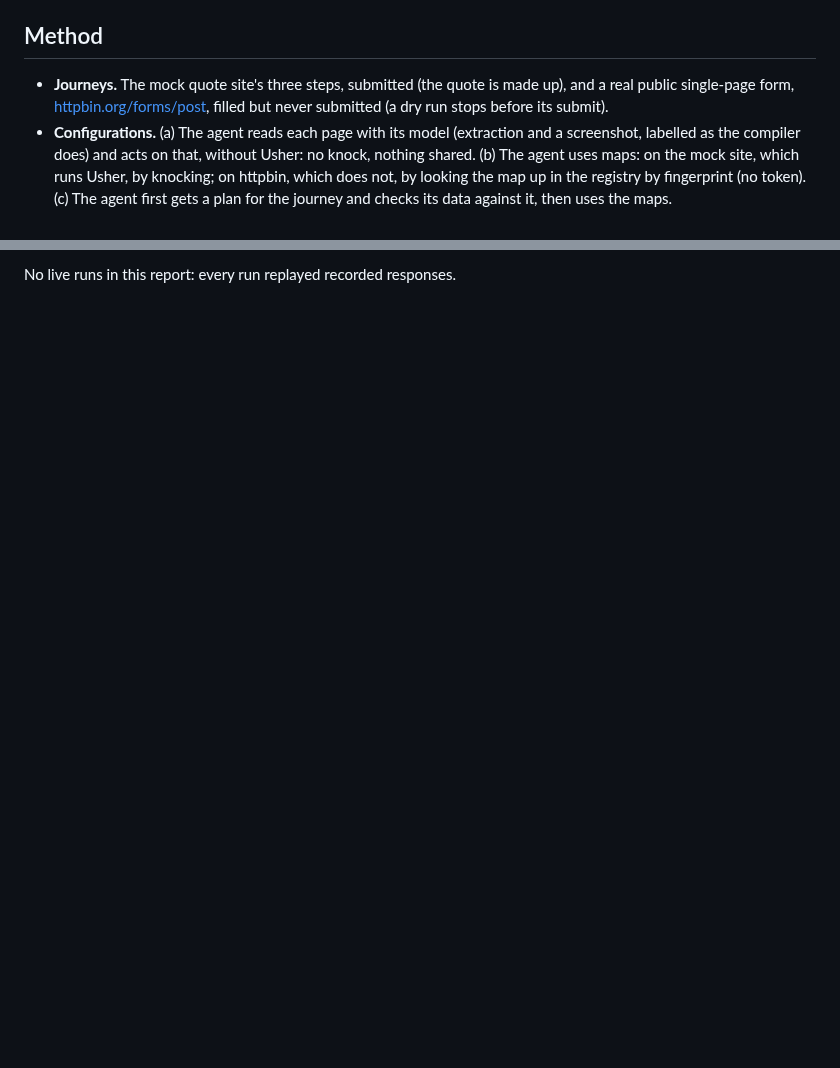
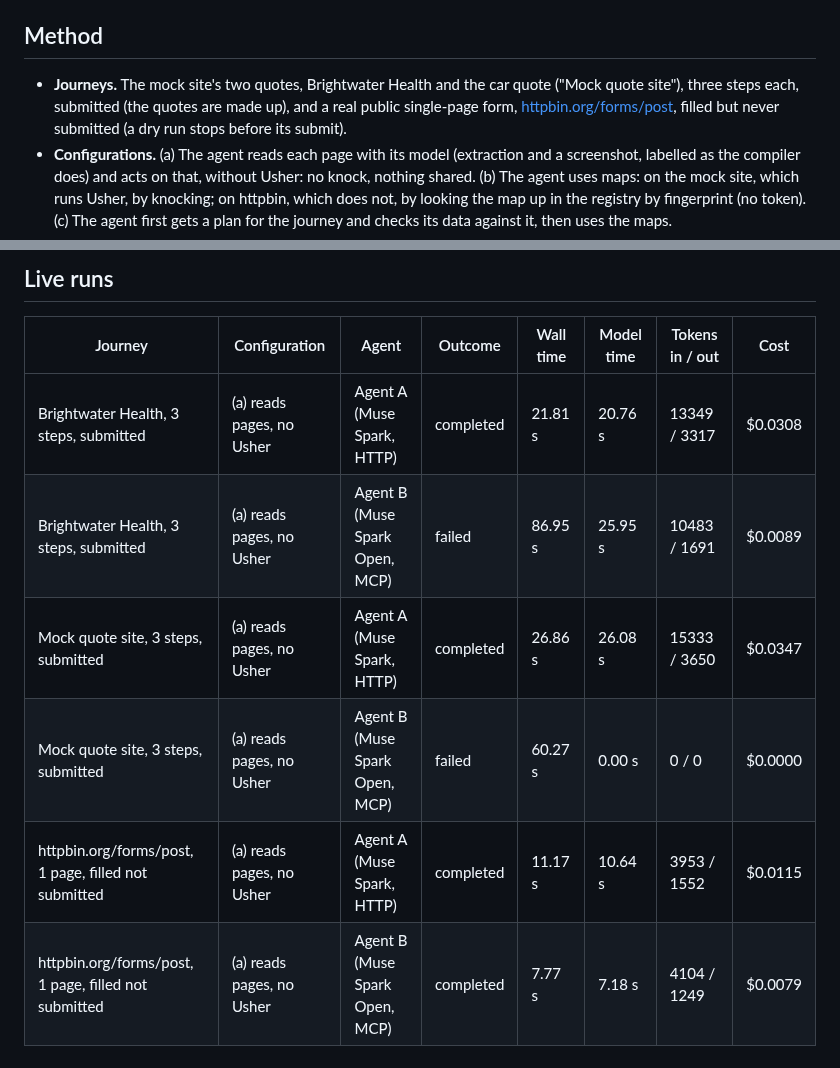
Before and after one commit to rhys-looma/Usher, a Markdown page: reports/benchmark.md, 2 parts joined by grey strips. Rendered like a GitHub page; blank space fills up the shorter version.

```diff
--- a/reports/benchmark.md
+++ b/reports/benchmark.md
@@ -4,7 +4,7 @@ Generated 2026-10-28 by `packages/agent/scripts/benchmark.ts`, 5 runs per row.
 
 ## Method
 
-- **Journeys.** The mock quote site's three steps, submitted (the quote is made up), and a real public single-page form, [httpbin.org/forms/post](https://httpbin.org/forms/post), filled but never submitted (a dry run stops before its submit).
+- **Journeys.** The mock site's two quotes, Brightwater Health and the car quote ("Mock quote site"), three steps each, submitted (the quotes are made up), and a real public single-page form, [httpbin.org/forms/post](https://httpbin.org/forms/post), filled but never submitted (a dry run stops before its submit).
 - **Configurations.** (a) The agent reads each page with its model (extraction and a screenshot, labelled as the compiler does) and acts on that, without Usher: no knock, nothing shared. (b) The agent uses maps: on the mock site, which runs Usher, by knocking; on httpbin, which does not, by looking the map up in the registry by fingerprint (no token). (c) The agent first gets a plan for the journey and checks its data against it, then uses the maps.
 - **Agents.** Agent A falls back to Muse Spark over HTTP; Agent B to Muse Spark Open, talking to the registry over MCP. In (b) and (c) neither calls a model.
 - **Model responses** are replayed from recordings at the latency they had when recorded, so wall time and model time reflect real model calls without spending on every run. Tokens and cost are the recorded calls' usage. Rows marked live include one live run, listed separately.
@@ -29,2 +35,11 @@ Generated 2026-10-28 by `packages/agent/scripts/benchmark.ts`, 5 runs per row.
 
-No live runs in this report: every run replayed recorded responses.
+## Live runs
+
+| Journey | Configuration | Agent | Outcome | Wall time | Model time | Tokens in / out | Cost |
+| --- | --- | --- | --- | --- | --- | --- | --- |
+| Brightwater Health, 3 steps, submitted | (a) reads pages, no Usher | Agent A (Muse Spark, HTTP) | completed | 21.81 s | 20.76 s | 13349 / 3317 | $0.0308 |
+| Brightwater Health, 3 steps, submitted | (a) reads pages, no Usher | Agent B (Muse Spark Open, MCP) | failed | 86.95 s | 25.95 s | 10483 / 1691 | $0.0089 |
+| Mock quote site, 3 steps, submitted | (a) reads pages, no Usher | Agent A (Muse Spark, HTTP) | completed | 26.86 s | 26.08 s | 15333 / 3650 | $0.0347 |
+| Mock quote site, 3 steps, submitted | (a) reads pages, no Usher | Agent B (Muse Spark Open, MCP) | failed | 60.27 s | 0.00 s | 0 / 0 | $0.0000 |
+| httpbin.org/forms/post, 1 page, filled not submitted | (a) reads pages, no Usher | Agent A (Muse Spark, HTTP) | completed | 11.17 s | 10.64 s | 3953 / 1552 | $0.0115 |
+| httpbin.org/forms/post, 1 page, filled not submitted | (a) reads pages, no Usher | Agent B (Muse Spark Open, MCP) | completed | 7.77 s | 7.18 s | 4104 / 1249 | $0.0079 |
```
Also changed, not shown: other parts of reports/benchmark.md (+18 -12 lines), README.md (+4 -3 lines), docs/screenshots/front-page-desktop.png (added), 2 other files.
